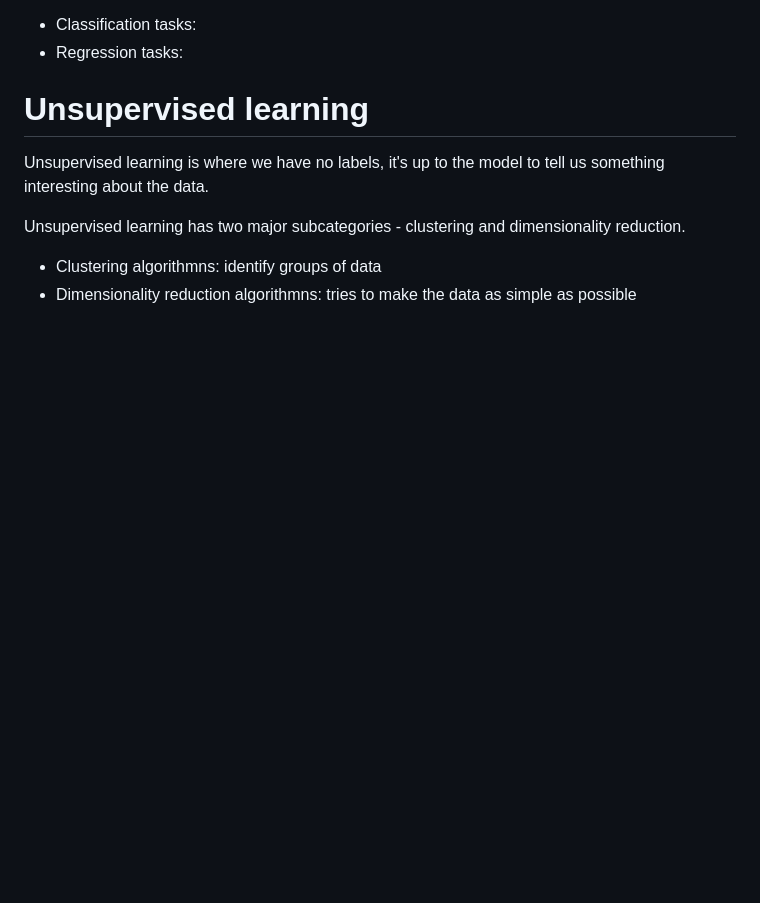
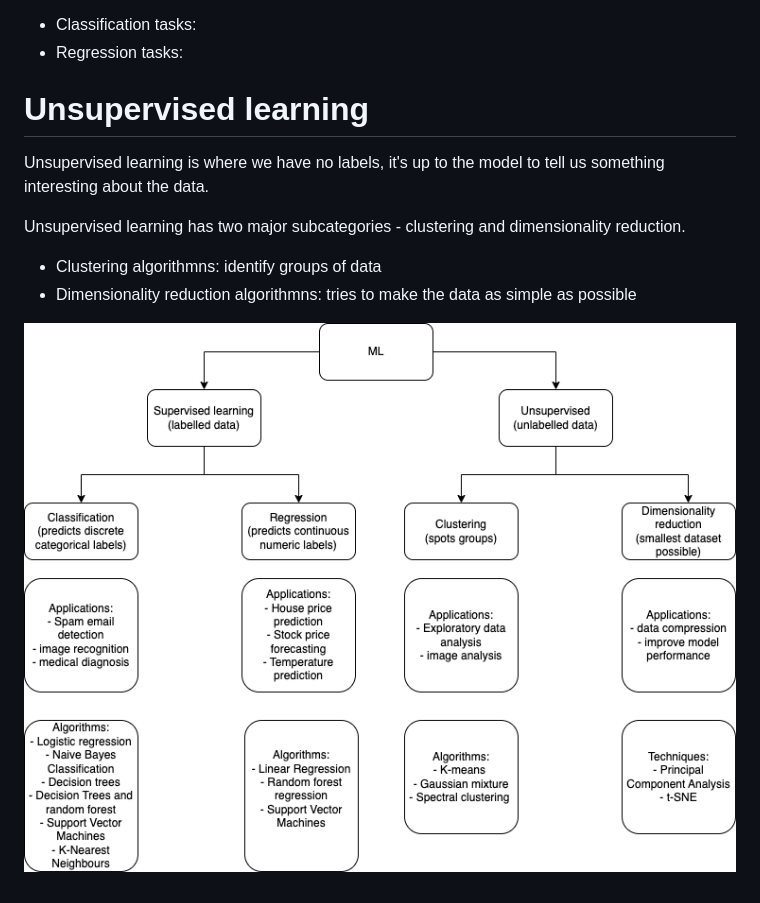
Before and after one commit to buildforfun/my_projects, a Markdown page: ml_projects/readme.md, the part around the change. Drawn GitHub-style; pictures changed too: ml_projects/machine_learning.png (added); blank space fills up the shorter version.

Commit message:
ml flow chart

```diff
--- a/ml_projects/readme.md
+++ b/ml_projects/readme.md
@@ -35,3 +35,6 @@ Unsupervised learning is where we have no labels, it's up to the model to tell u
 Unsupervised learning has two major subcategories - clustering and dimensionality reduction.
 - Clustering algorithmns: identify groups of data
 - Dimensionality reduction algorithmns: tries to make the data as simple as possible
+
+
+![machine learning chart](machine_learning.png)
```
